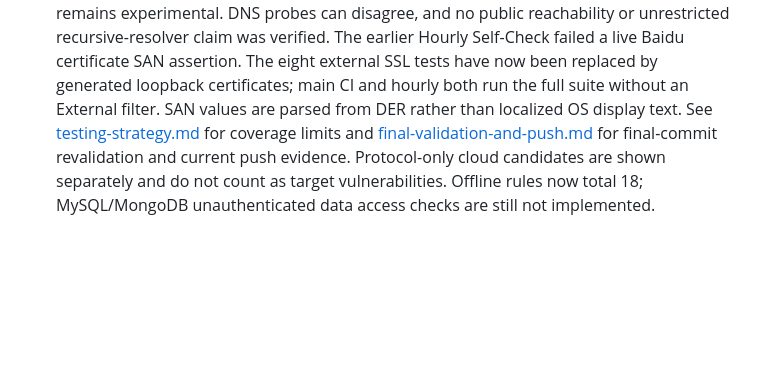
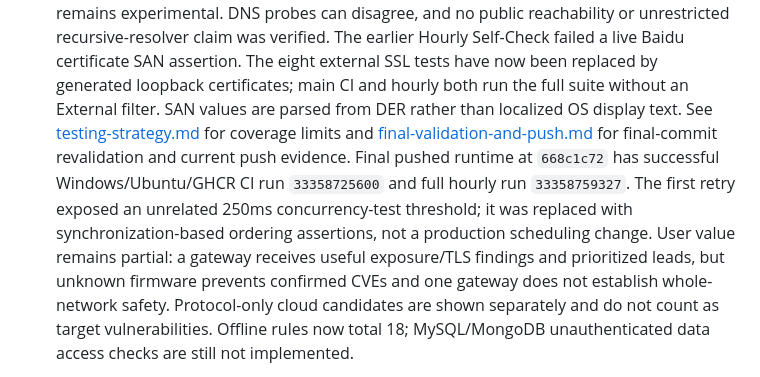
Before and after one commit to h4ckbu7eer-sudo/LucentMist, a Markdown page: docs/known-issues.md, the part around the change. Rendered like a GitHub page; blank space fills up the shorter version.

```diff
--- a/docs/known-issues.md
+++ b/docs/known-issues.md
@@ -28,6 +28,8 @@ Current status as of the verified 0.9.5 release.
   DNS probes can disagree, and no public reachability or unrestricted recursive-resolver claim was verified.
   The earlier Hourly Self-Check failed a live Baidu certificate SAN assertion. The eight external SSL tests have now been replaced by generated loopback certificates; main CI and hourly both run the full suite without an External filter.
   SAN values are parsed from DER rather than localized OS display text. See [testing-strategy.md](testing-strategy.md) for coverage limits and [final-validation-and-push.md](final-validation-and-push.md) for final-commit revalidation and current push evidence.
+  Final pushed runtime at `668c1c72` has successful Windows/Ubuntu/GHCR CI run `33358725600` and full hourly run `33358759327`. The first retry exposed an unrelated 250ms concurrency-test threshold; it was replaced with synchronization-based ordering assertions, not a production scheduling change.
+  User value remains partial: a gateway receives useful exposure/TLS findings and prioritized leads, but unknown firmware prevents confirmed CVEs and one gateway does not establish whole-network safety.
   Protocol-only cloud candidates are shown separately and do not count as target vulnerabilities.
   Offline rules now total 18; MySQL/MongoDB unauthenticated data access checks are still not implemented.
 
```
Also changed, not shown: docs/final-validation-and-push.md (+45 -4 lines).
